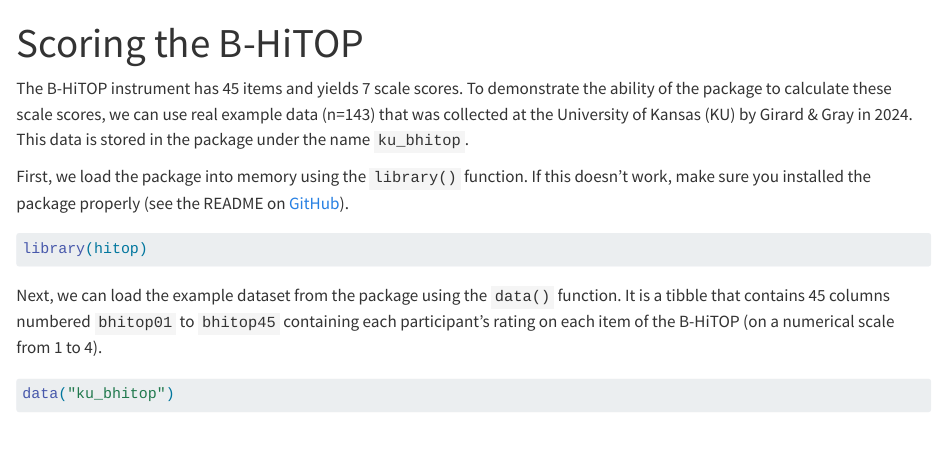
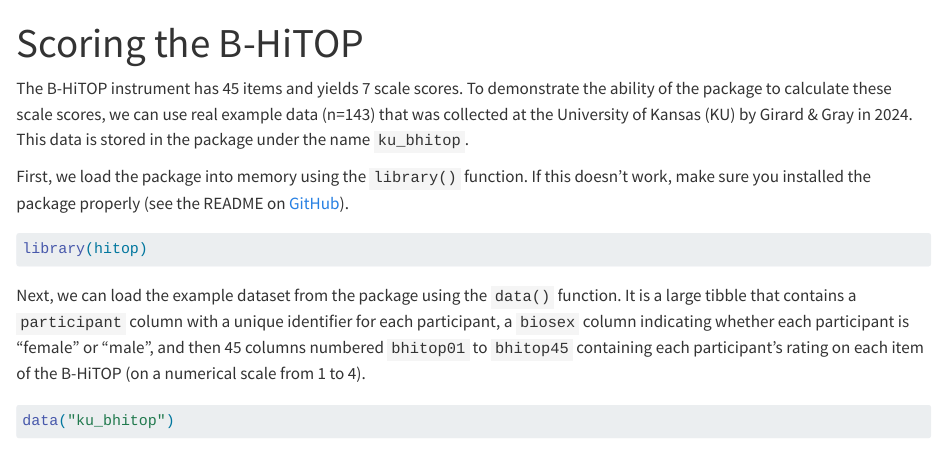
Before and after one commit to jmgirard/hitop, a Quarto document (vignettes/bhitop_scoring.qmd): the page in a window 1100 px wide, from its top. Rendered offline with R 4.5, knitr and Pandoc in place of Quarto, with nearby package versions.

Commit message:
harmonize vignettes

````diff
--- a/vignettes/bhitop_scoring.qmd
+++ b/vignettes/bhitop_scoring.qmd
@@ -25,7 +25,7 @@ First, we load the package into memory using the `library()` function. If this d
 library(hitop)
 ```
 
-Next, we can load the example dataset from the package using the `data()` function. It is a tibble that contains 45 columns numbered `bhitop01` to `bhitop45` containing each participant's rating on each item of the B-HiTOP (on a numerical scale from 1 to 4).
+Next, we can load the example dataset from the package using the `data()` function. It is a large tibble that contains a `participant` column with a unique identifier for each participant, a `biosex` column indicating whether each participant is "female" or "male", and then 45 columns numbered `bhitop01` to `bhitop45` containing each participant's rating on each item of the B-HiTOP (on a numerical scale from 1 to 4).
 
 ```{r}
 data("ku_bhitop")
````
Also changed, not shown: vignettes/hitoppro_scoring.qmd (+1 -1 lines).
